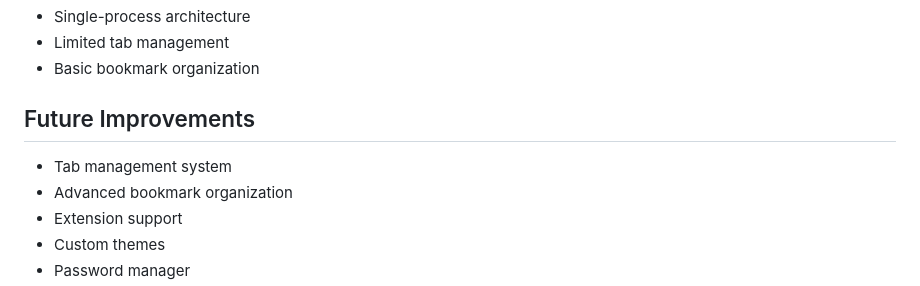
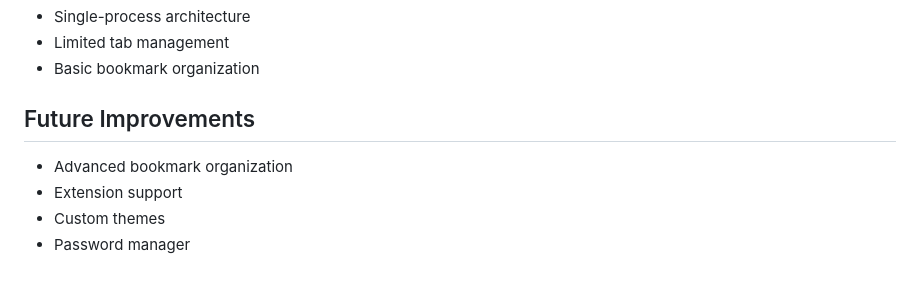
Before and after one commit to dn1ghtm/N1Exp, a Markdown page: reference.md, the part around the change. GitHub-like rendering.

```diff
--- a/reference.md
+++ b/reference.md
@@ -158,7 +158,6 @@ Version format: x.y.z (semantic versioning)
 
 ## Future Improvements
 
-- Tab management system
 - Advanced bookmark organization
 - Extension support
 - Custom themes
```
